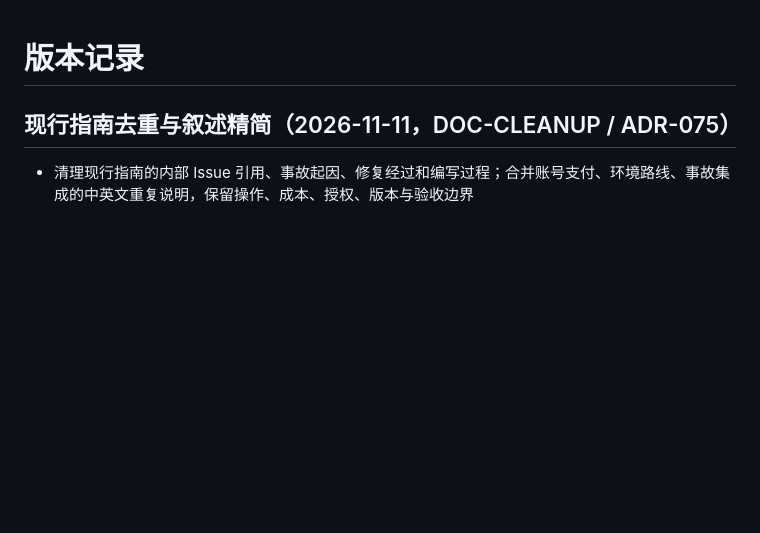
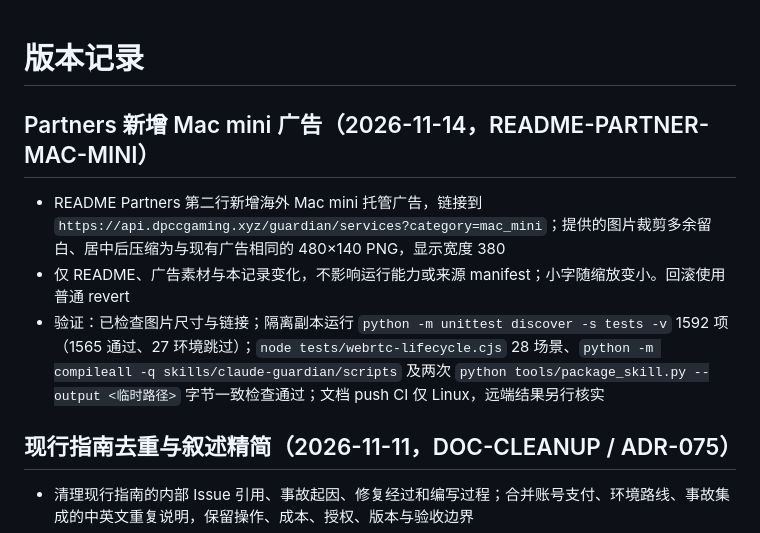
Before and after one commit to DUNHKpcc/Claude-Guardian, a Markdown page: CHANGELOG.md, the part around the change. Rendered like a GitHub page; blank space fills up the shorter version.

```diff
--- a/CHANGELOG.md
+++ b/CHANGELOG.md
@@ -1,4 +1,10 @@
 # 版本记录
+
+## Partners 新增 Mac mini 广告（2026-11-14，README-PARTNER-MAC-MINI）
+
+- README Partners 第二行新增海外 Mac mini 托管广告，链接到 `https://api.dpccgaming.xyz/guardian/services?category=mac_mini`；提供的图片裁剪多余留白、居中后压缩为与现有广告相同的 480×140 PNG，显示宽度 380
+- 仅 README、广告素材与本记录变化，不影响运行能力或来源 manifest；小字随缩放变小。回滚使用普通 revert
+- 验证：已检查图片尺寸与链接；隔离副本运行 `python -m unittest discover -s tests -v` 1592 项（1565 通过、27 环境跳过）；`node tests/webrtc-lifecycle.cjs` 28 场景、`python -m compileall -q skills/claude-guardian/scripts` 及两次 `python tools/package_skill.py --output <临时路径>` 字节一致检查通过；文档 push CI 仅 Linux，远端结果另行核实
 
 ## 现行指南去重与叙述精简（2026-11-11，DOC-CLEANUP / ADR-075）
 
```
Also changed, not shown: README.md (+7 -0 lines), docs/partners/mac-mini.png (added).
